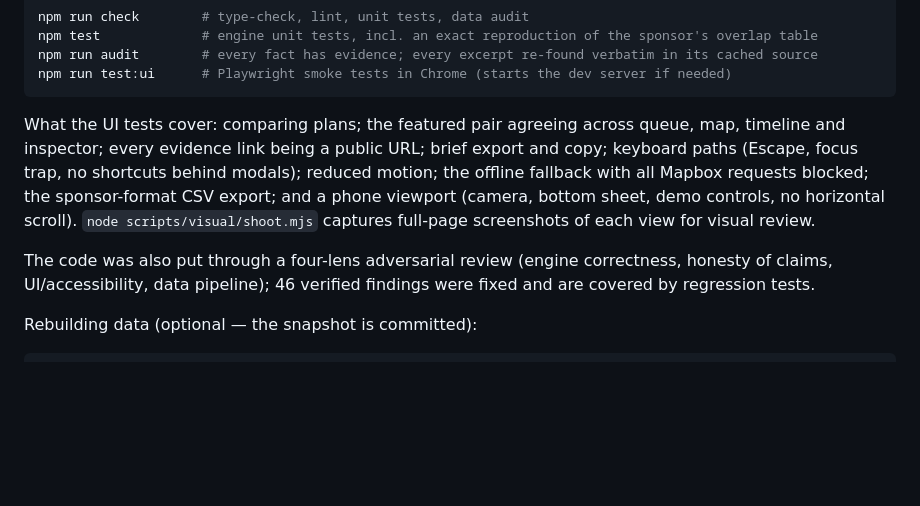
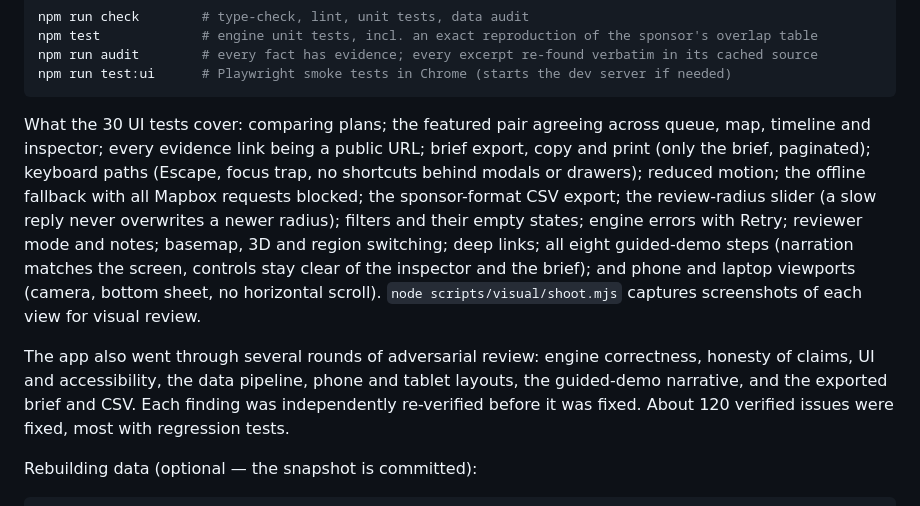
Before and after one commit to Raamia/gridlock-atlas, a Markdown page: README.md, the part around the change. Rendered like a GitHub page; blank space fills up the shorter version.

Commit message:
Refresh README screenshots and test/review summary

````diff
--- a/README.md
+++ b/README.md
@@ -74,9 +74,9 @@ npm run audit        # every fact has evidence; every excerpt re-found verbatim
 npm run test:ui      # Playwright smoke tests in Chrome (starts the dev server if needed)
 ```
 
-What the UI tests cover: comparing plans; the featured pair agreeing across queue, map, timeline and inspector; every evidence link being a public URL; brief export and copy; keyboard paths (Escape, focus trap, no shortcuts behind modals); reduced motion; the offline fallback with all Mapbox requests blocked; the sponsor-format CSV export; and a phone viewport (camera, bottom sheet, demo controls, no horizontal scroll). `node scripts/visual/shoot.mjs` captures full-page screenshots of each view for visual review.
+What the 30 UI tests cover: comparing plans; the featured pair agreeing across queue, map, timeline and inspector; every evidence link being a public URL; brief export, copy and print (only the brief, paginated); keyboard paths (Escape, focus trap, no shortcuts behind modals or drawers); reduced motion; the offline fallback with all Mapbox requests blocked; the sponsor-format CSV export; the review-radius slider (a slow reply never overwrites a newer radius); filters and their empty states; engine errors with Retry; reviewer mode and notes; basemap, 3D and region switching; deep links; all eight guided-demo steps (narration matches the screen, controls stay clear of the inspector and the brief); and phone and laptop viewports (camera, bottom sheet, no horizontal scroll). `node scripts/visual/shoot.mjs` captures screenshots of each view for visual review.
 
-The code was also put through a four-lens adversarial review (engine correctness, honesty of claims, UI/accessibility, data pipeline); 46 verified findings were fixed and are covered by regression tests.
+The app also went through several rounds of adversarial review: engine correctness, honesty of claims, UI and accessibility, the data pipeline, phone and tablet layouts, the guided-demo narrative, and the exported brief and CSV. Each finding was independently re-verified before it was fixed. About 120 verified issues were fixed, most with regression tests.
 
 Rebuilding data (optional — the snapshot is committed):
 
````
Also changed, not shown: docs/screenshots/brief.jpg, docs/screenshots/impact.jpg, docs/screenshots/known-coordination.jpg, docs/screenshots/method.jpg, docs/screenshots/overlaps.jpg, docs/screenshots/top-lead.jpg.
